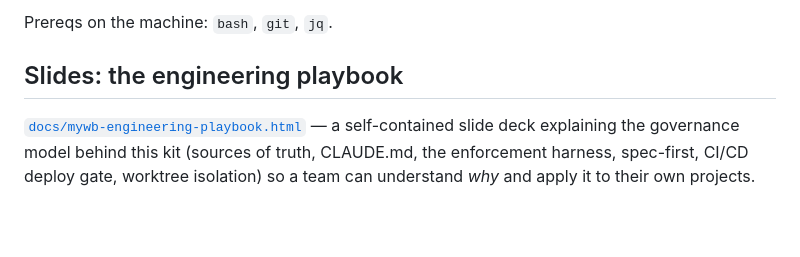
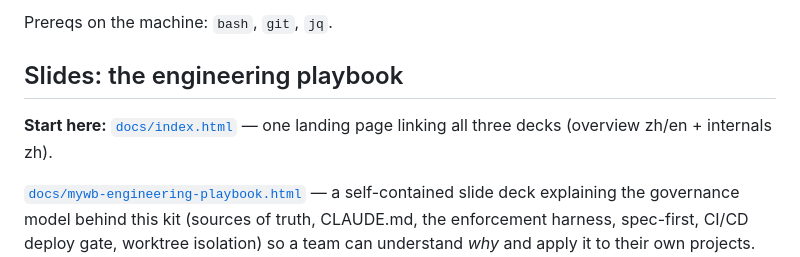
Before and after one commit to stoneyen/claude-control-kit, a Markdown page: README.md, the part around the change. Drawn GitHub-style; blank space fills up the shorter version.

Commit message:
docs: link index.html landing page from README
Co-Authored-By: Claude Fable 5 <noreply@anthropic.com>

```diff
--- a/README.md
+++ b/README.md
@@ -80,6 +80,9 @@ Prereqs on the machine: `bash`, `git`, `jq`.
 
 ## Slides: the engineering playbook
 
+**Start here:** [`docs/index.html`](docs/index.html) — one landing page linking
+all three decks (overview zh/en + internals zh).
+
 [`docs/mywb-engineering-playbook.html`](docs/mywb-engineering-playbook.html) — a
 self-contained slide deck explaining the governance model behind this kit
 (sources of truth, CLAUDE.md, the enforcement harness, spec-first, CI/CD deploy
```
